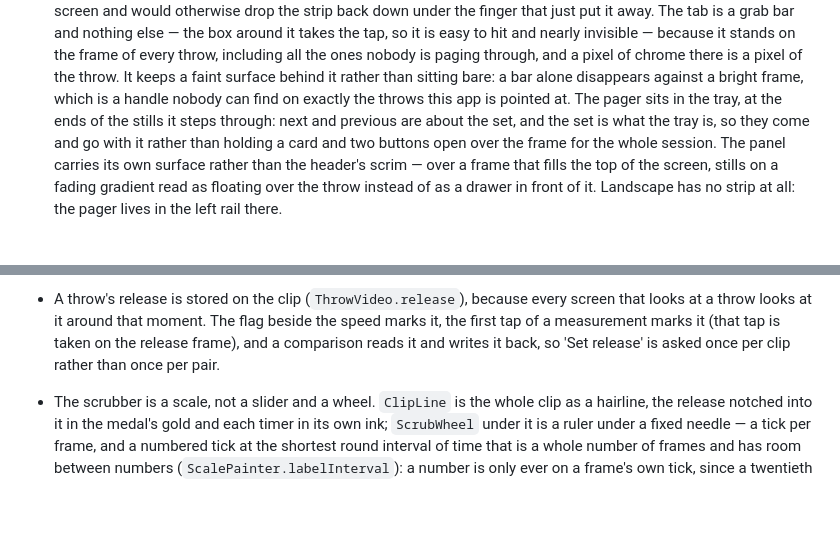
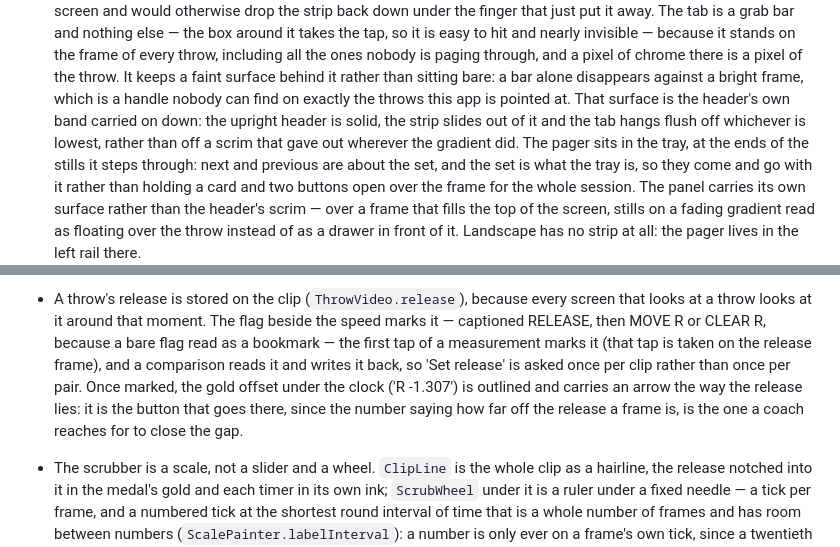
Before and after one commit to jsandhagen/Throwlab, a Markdown page: CLAUDE.md, 2 parts joined by grey strips. Rendered like a GitHub page; blank space fills up the shorter version.

Commit message:
Say in CLAUDE.md where the tab hangs and how the release is found
Co-Authored-By: Claude Opus 5.5 <noreply@anthropic.com>
Claude-Session: https://claude.ai/code/session_01MLb38FmqH4wfHrKQCoJYiY

```diff
--- a/CLAUDE.md
+++ b/CLAUDE.md
@@ -543,7 +543,11 @@ like the app rather than a bare Material default.
   the ones nobody is paging through, and a pixel of chrome there is a pixel
   of the throw. It keeps a faint surface behind it rather than sitting bare:
   a bar alone disappears against a bright frame, which is a handle nobody
-  can find on exactly the throws this app is pointed at. The pager sits in
+  can find on exactly the throws this app is pointed at. That surface is
+  the header's own band carried on down: the upright header is solid, the
+  strip slides out of it and the tab hangs flush off whichever is lowest,
+  rather than off a scrim that gave out wherever the gradient did. The
+  pager sits in
   the tray, at the ends of the stills it steps through: next and previous
   are about the set, and the set is what the tray is, so they come and go
   with it rather than holding a card and two buttons open over the frame
@@ -608,10 +612,15 @@ like the app rather than a bare Material default.
   says.
 - A throw's release is stored on the clip (`ThrowVideo.release`), because
   every screen that looks at a throw looks at it around that moment. The
-  flag beside the speed marks it, the first tap of a measurement marks it
+  flag beside the speed marks it — captioned RELEASE, then MOVE R or
+  CLEAR R, because a bare flag read as a bookmark — the first tap of a
+  measurement marks it
   (that tap is taken on the release frame), and a comparison reads it and
   writes it back, so 'Set release' is asked once per clip rather than once
-  per pair.
+  per pair. Once marked, the gold offset under the clock ('R -1.307') is
+  outlined and carries an arrow the way the release lies: it is the button
+  that goes there, since the number saying how far off the release a frame
+  is, is the one a coach reaches for to close the gap.
 - The scrubber is a scale, not a slider and a wheel. `ClipLine` is the whole
   clip as a hairline, the release notched into it in the medal's gold and
   each timer in its own ink; `ScrubWheel` under it is a ruler under a fixed
```
